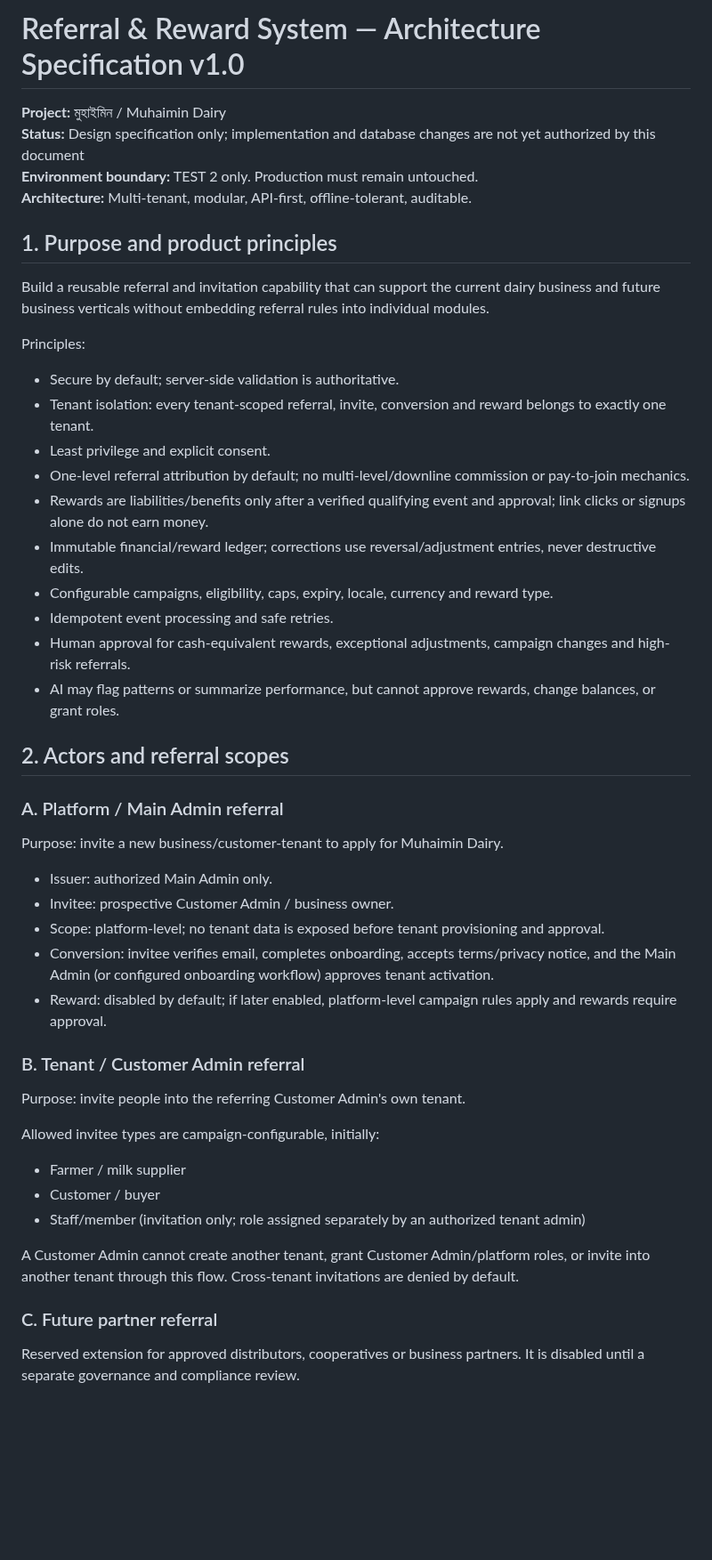
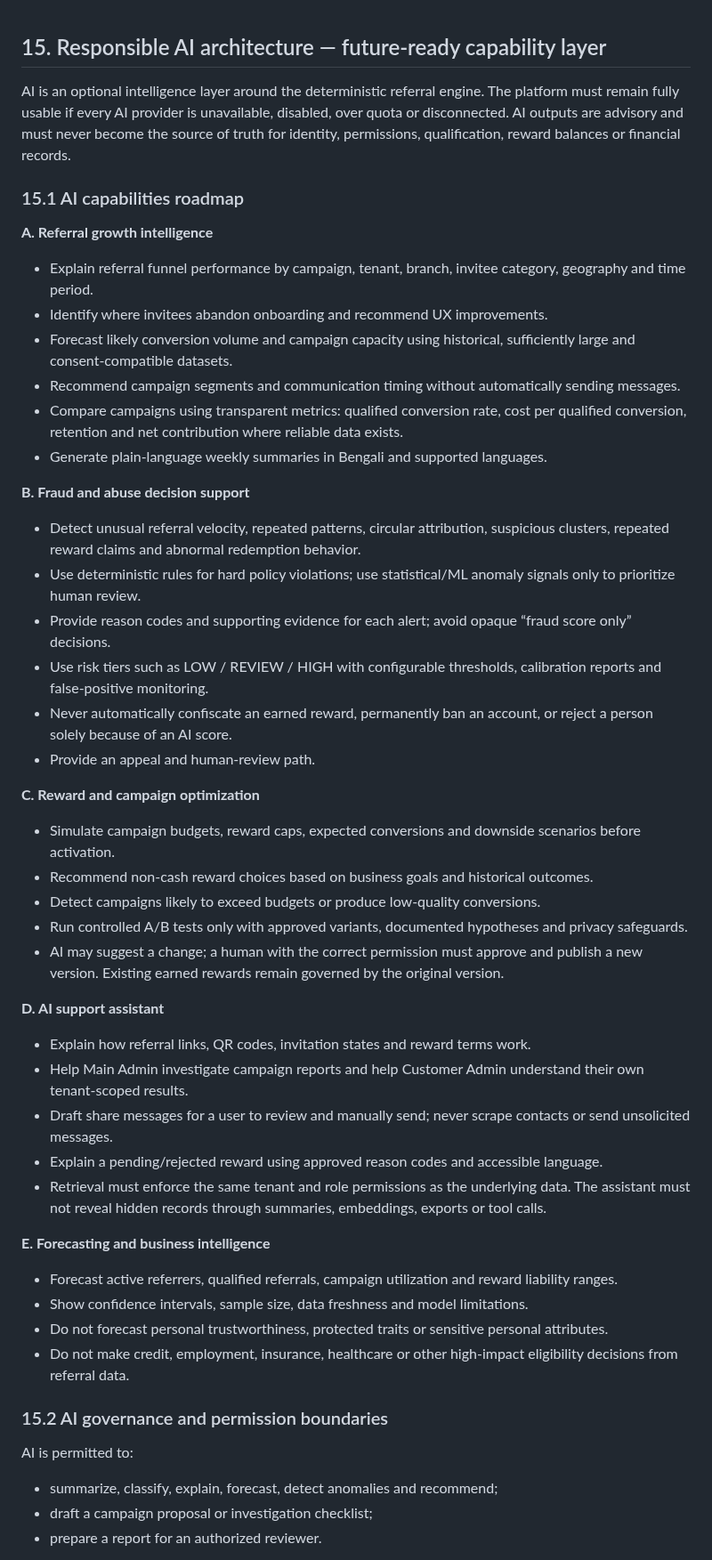
Before and after one commit to jui603295-sudo/muhaimin-dairy, a Markdown page: docs/REFERRAL_REWARD_ARCHITECTURE_V1.md, the part around one of its changes. Shown at 89% size. GitHub-like rendering; blank space fills up the shorter version.

Commit message:
docs: add governed AI intelligence roadmap for referrals

```diff
--- a/docs/REFERRAL_REWARD_ARCHITECTURE_V1.md
+++ b/docs/REFERRAL_REWARD_ARCHITECTURE_V1.md
@@ -1,47 +1,51 @@
-# Referral & Reward System — Architecture Specification v1.0
 
-**Project:** মুহাইমিন / Muhaimin Dairy
-**Status:** Design specification only; implementation and database changes are not yet authorized by this document
-**Environment boundary:** TEST 2 only. Production must remain untouched.
-**Architecture:** Multi-tenant, modular, API-first, offline-tolerant, auditable.
 
-## 1. Purpose and product principles
+## 15. Responsible AI architecture — future-ready capability layer
 
-Build a reusable referral and invitation capability that can support the current dairy business and future business verticals without embedding referral rules into individual modules.
+AI is an optional intelligence layer around the deterministic referral engine. The platform must remain fully usable if every AI provider is unavailable, disabled, over quota or disconnected. AI outputs are advisory and must never become the source of truth for identity, permissions, qualification, reward balances or financial records.
 
-Principles:
-- Secure by default; server-side validation is authoritative.
-- Tenant isolation: every tenant-scoped referral, invite, conversion and reward belongs to exactly one tenant.
-- Least privilege and explicit consent.
-- One-level referral attribution by default; no multi-level/downline commission or pay-to-join mechanics.
-- Rewards are liabilities/benefits only after a verified qualifying event and approval; link clicks or signups alone do not earn money.
-- Immutable financial/reward ledger; corrections use reversal/adjustment entries, never destructive edits.
-- Configurable campaigns, eligibility, caps, expiry, locale, currency and reward type.
-- Idempotent event processing and safe retries.
-- Human approval for cash-equivalent rewards, exceptional adjustments, campaign changes and high-risk referrals.
-- AI may flag patterns or summarize performance, but cannot approve rewards, change balances, or grant roles.
+### 15.1 AI capabilities roadmap
 
-## 2. Actors and referral scopes
+**A. Referral growth intelligence**
+- Explain referral funnel performance by campaign, tenant, branch, invitee category, geography and time period.
+- Identify where invitees abandon onboarding and recommend UX improvements.
+- Forecast likely conversion volume and campaign capacity using historical, sufficiently large and consent-compatible datasets.
+- Recommend campaign segments and communication timing without automatically sending messages.
+- Compare campaigns using transparent metrics: qualified conversion rate, cost per qualified conversion, retention and net contribution where reliable data exists.
+- Generate plain-language weekly summaries in Bengali and supported languages.
 
-### A. Platform / Main Admin referral
-Purpose: invite a new business/customer-tenant to apply for Muhaimin Dairy.
+**B. Fraud and abuse decision support**
+- Detect unusual referral velocity, repeated patterns, circular attribution, suspicious clusters, repeated reward claims and abnormal redemption behavior.
+- Use deterministic rules for hard policy violations; use statistical/ML anomaly signals only to prioritize human review.
+- Provide reason codes and supporting evidence for each alert; avoid opaque “fraud score only” decisions.
+- Use risk tiers such as LOW / REVIEW / HIGH with configurable thresholds, calibration reports and false-positive monitoring.
+- Never automatically confiscate an earned reward, permanently ban an account, or reject a person solely because of an AI score.
+- Provide an appeal and human-review path.
 
-- Issuer: authorized Main Admin only.
-- Invitee: prospective Customer Admin / business owner.
-- Scope: platform-level; no tenant data is exposed before tenant provisioning and approval.
-- Conversion: invitee verifies email, completes onboarding, accepts terms/privacy notice, and the Main Admin (or configured onboarding workflow) approves tenant activation.
-- Reward: disabled by default; if later enabled, platform-level campaign rules apply and rewards require approval.
+**C. Reward and campaign optimization**
+- Simulate campaign budgets, reward caps, expected conversions and downside scenarios before activation.
+- Recommend non-cash reward choices based on business goals and historical outcomes.
+- Detect campaigns likely to exceed budgets or produce low-quality conversions.
+- Run controlled A/B tests only with approved variants, documented hypotheses and privacy safeguards.
+- AI may suggest a change; a human with the correct permission must approve and publish a new version. Existing earned rewards remain governed by the original version.
 
-### B. Tenant / Customer Admin referral
-Purpose: invite people into the referring Customer Admin's own tenant.
+**D. AI support assistant**
+- Explain how referral links, QR codes, invitation states and reward terms work.
+- Help Main Admin investigate campaign reports and help Customer Admin understand their own tenant-scoped results.
+- Draft share messages for a user to review and manually send; never scrape contacts or send unsolicited messages.
+- Explain a pending/rejected reward using approved reason codes and accessible language.
+- Retrieval must enforce the same tenant and role permissions as the underlying data. The assistant must not reveal hidden records through summaries, embeddings, exports or tool calls.
 
-Allowed invitee types are campaign-configurable, initially:
-- Farmer / milk supplier
-- Customer / buyer
-- Staff/member (invitation only; role assigned separately by an authorized tenant admin)
+**E. Forecasting and business intelligence**
+- Forecast active referrers, qualified referrals, campaign utilization and reward liability ranges.
+- Show confidence intervals, sample size, data freshness and model limitations.
+- Do not forecast personal trustworthiness, protected traits or sensitive personal attributes.
+- Do not make credit, employment, insurance, healthcare or other high-impact eligibility decisions from referral data.
 
-A Customer Admin cannot create another tenant, grant Customer Admin/platform roles, or invite into another tenant through this flow. Cross-tenant invitations are denied by default.
+### 15.2 AI governance and permission boundaries
 
-### C. Future partner referral
-Reserved extension for approved distributors, cooperatives or business partners. It is disabled until a separate governance and compliance review.
+AI is permitted to:
+- summarize, classify, explain, forecast, detect anomalies and recommend;
+- draft a campaign proposal or investigation checklist;
+- prepare a report for an authorized reviewer.
 
```
Also changed, not shown: other parts of docs/REFERRAL_REWARD_ARCHITECTURE_V1.md (+71 -179 lines).
